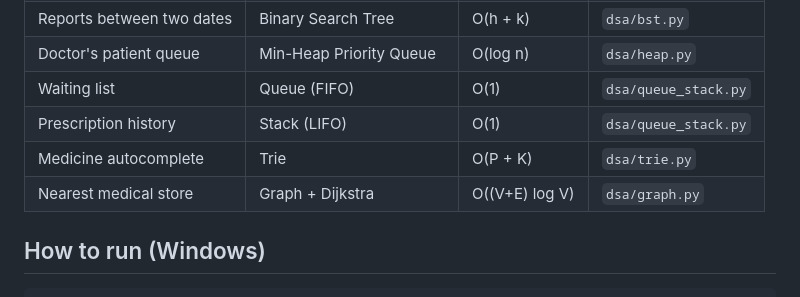
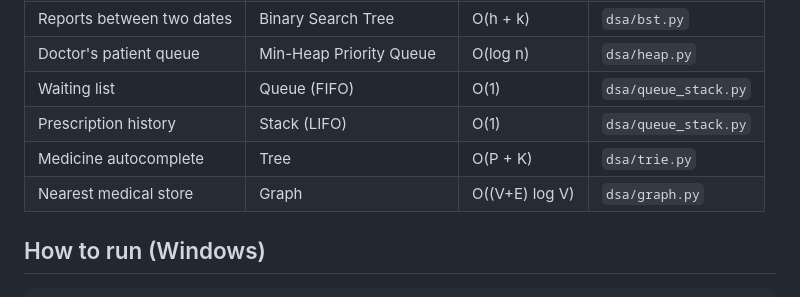
Before and after one commit to siddhantsancheti/CareMate, a Markdown page: README.md, the part around the change. Rendered like a GitHub page.

Commit message:
Update data structure descriptions in README

````diff
--- a/README.md
+++ b/README.md
@@ -48,8 +48,8 @@ The map covers Kondhwa around VIIT (VIIT College, Kondhwa Budruk, Kondhwa Khurd,
 | Doctor's patient queue | Min-Heap Priority Queue | O(log n) | `dsa/heap.py` |
 | Waiting list | Queue (FIFO) | O(1) | `dsa/queue_stack.py` |
 | Prescription history | Stack (LIFO) | O(1) | `dsa/queue_stack.py` |
-| Medicine autocomplete | Trie | O(P + K) | `dsa/trie.py` |
-| Nearest medical store | Graph + Dijkstra | O((V+E) log V) | `dsa/graph.py` |
+| Medicine autocomplete | Tree | O(P + K) | `dsa/trie.py` |
+| Nearest medical store | Graph | O((V+E) log V) | `dsa/graph.py` |
 
 ## How to run (Windows)
 ```bash
````
